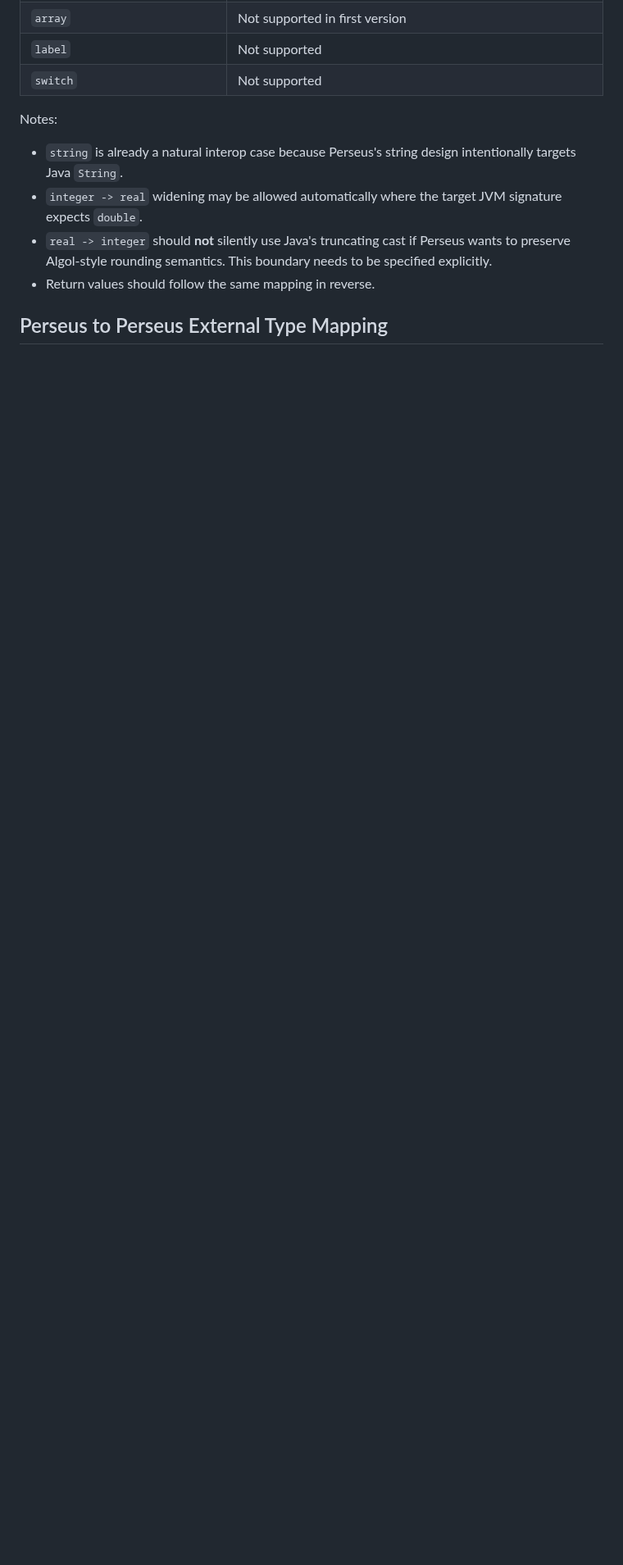
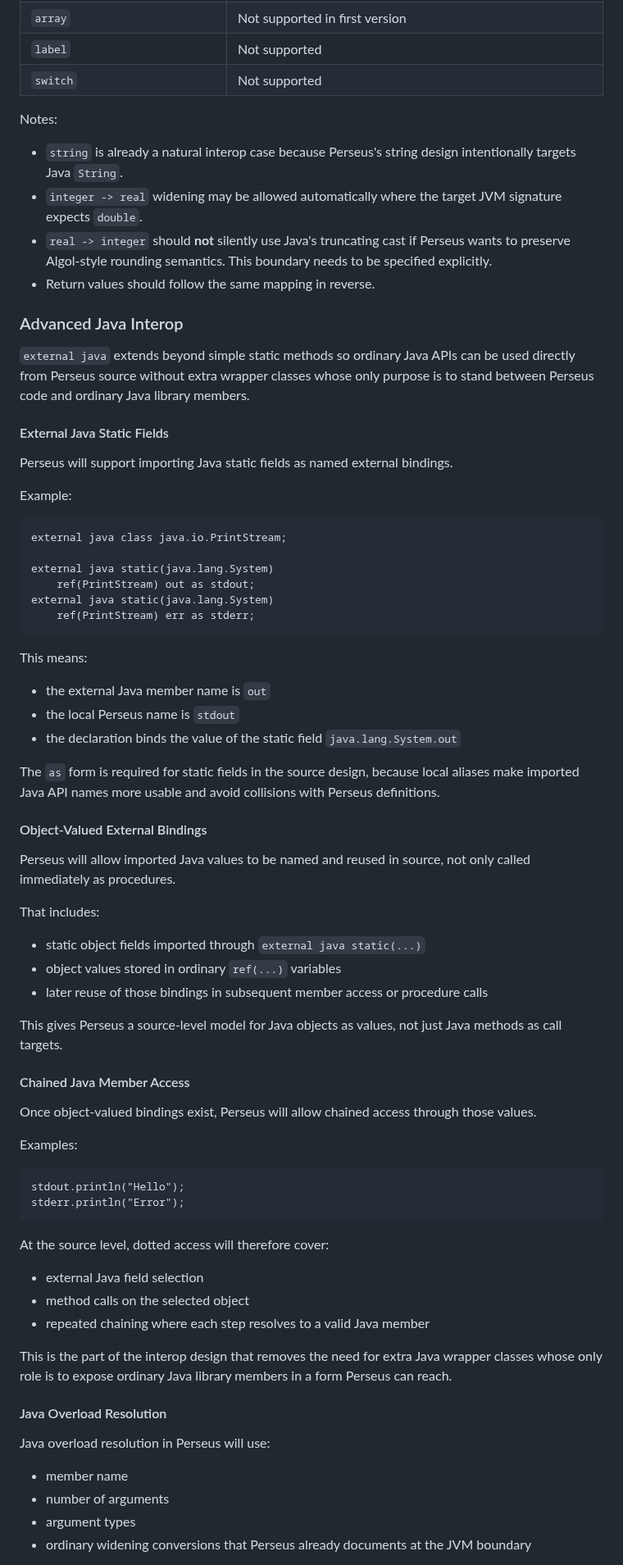
Before and after one commit to gnbonney/Perseus, a Markdown page: docs/Perseus Language Design.md, the part around one of its changes. Shown at 82% size. GitHub-like rendering; blank space fills up the shorter version.

Commit message:
Refine interop and exception design documentation

````diff
--- a/docs/Perseus Language Design.md
+++ b/docs/Perseus Language Design.md
@@ -379,4 +387,70 @@ Notes:
 - `real -> integer` should **not** silently use Java's truncating cast if Perseus wants to preserve Algol-style rounding semantics. This boundary needs to be specified explicitly.
 - Return values should follow the same mapping in reverse.
 
-## Perseus to Perseus External Type Mapping
+### Advanced Java Interop
+
+`external java` extends beyond simple static methods so ordinary Java APIs can be used directly from Perseus source without extra wrapper classes whose only purpose is to stand between Perseus code and ordinary Java library members.
+
+#### External Java Static Fields
+
+Perseus will support importing Java static fields as named external bindings.
+
+Example:
+
+```algol
+external java class java.io.PrintStream;
+
+external java static(java.lang.System)
+    ref(PrintStream) out as stdout;
+external java static(java.lang.System)
+    ref(PrintStream) err as stderr;
+```
+
+This means:
+
+- the external Java member name is `out`
+- the local Perseus name is `stdout`
+- the declaration binds the value of the static field `java.lang.System.out`
+
+The `as` form is required for static fields in the source design, because local aliases make imported Java API names more usable and avoid collisions with Perseus definitions.
+
+#### Object-Valued External Bindings
+
+Perseus will allow imported Java values to be named and reused in source, not only called immediately as procedures.
+
+That includes:
+
+- static object fields imported through `external java static(...)`
+- object values stored in ordinary `ref(...)` variables
+- later reuse of those bindings in subsequent member access or procedure calls
+
+This gives Perseus a source-level model for Java objects as values, not just Java methods as call targets.
+
+#### Chained Java Member Access
+
+Once object-valued bindings exist, Perseus will allow chained access through those values.
+
+Examples:
+
+```algol
+stdout.println("Hello");
+stderr.println("Error");
+```
+
+At the source level, dotted access will therefore cover:
+
+- external Java field selection
+- method calls on the selected object
+- repeated chaining where each step resolves to a valid Java member
+
+This is the part of the interop design that removes the need for extra Java wrapper classes whose only role is to expose ordinary Java library members in a form Perseus can reach.
+
+#### Java Overload Resolution
+
+Java overload resolution in Perseus will use:
+
+- member name
+- number of arguments
+- argument types
+- ordinary widening conversions that Perseus already documents at the JVM boundary
+
````
Also changed, not shown: other parts of docs/Perseus Language Design.md (+87 -84 lines), docs/Architecture.md (+22 -0 lines).
